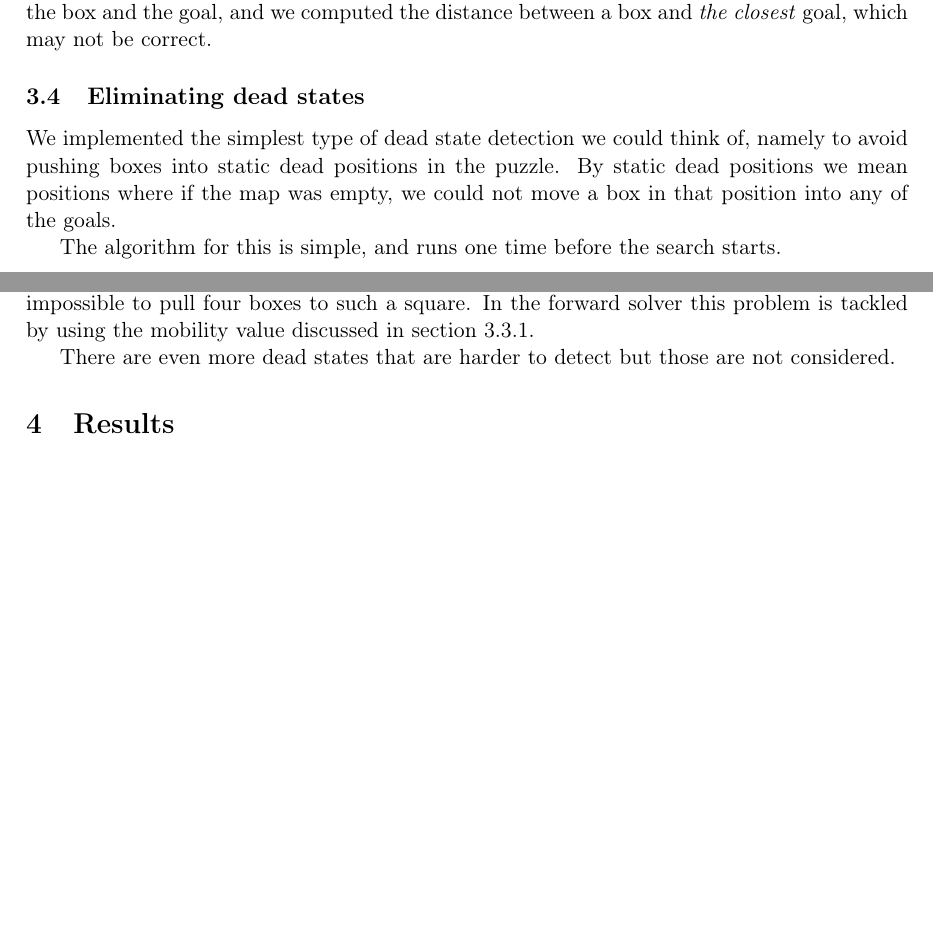
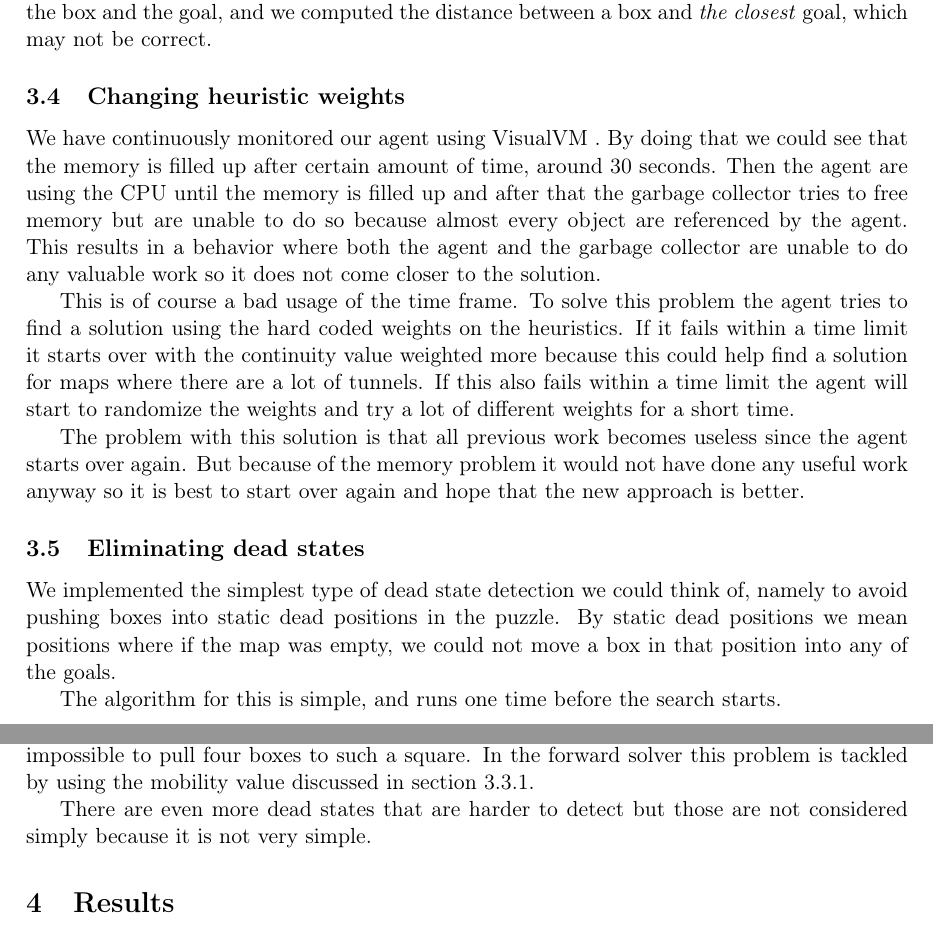
Before and after one commit to ansjob/sokoban-the-predicates, a LaTeX paper (report/report.tex): two parts of pages 5 and 6 of 7, joined at a grey line, cut so that both start at the same text, the shorter picture padded with empty space. Compiled offline with pdfLaTeX.

Commit message:
Lite om att byta vikter

```diff
--- a/report/report.tex
+++ b/report/report.tex
@@ -187,6 +187,22 @@ This may be due to any of the following reasons;
 	we ignored any walls in between the box and the goal,
 	and we computed the distance between a box and \emph{the closest} goal, which may not be correct.
 
+
+\subsection{Changing heuristic weights}
+We have continuously monitored our agent using VisualVM %KÄLLA?
+. By doing that we could see that the memory is filled up after certain amount of time, around 30 seconds.
+Then the agent are using the CPU until the memory is filled up and after that the garbage collector tries to free
+memory but are unable to do so because almost every object are referenced by the agent. This results in a behavior
+where both the agent and the garbage collector are unable to do any valuable work so it does not come closer to the solution.
+
+This is of course a bad usage of the time frame. To solve this problem the agent tries to find a solution using the hard coded
+weights on the heuristics. If it fails within a time limit it starts over with the continuity value weighted more because this could help
+find a solution for maps where there are a lot of tunnels. If this also fails within a time limit the agent will start to randomize
+the weights and try a lot of different weights for a short time.
+
+The problem with this solution is that all previous work becomes useless since the agent starts over again. But because of the memory
+problem it would not have done any useful work anyway so it is best to start over again and hope that the new approach is better.
+
 \subsection{Eliminating dead states}
 
 
@@ -241,7 +257,7 @@ In the backwards solver this particular kind of dead state is not really a probl
 impossible to pull four boxes to such a square.
 In the forward solver this problem is tackled by using the mobility value discussed in section~\ref{sec:prio}.
 
-There are even more dead states that are harder to detect but those are not considered.
+There are even more dead states that are harder to detect but those are not considered simply because it is not very simple.
 
 
 
```
